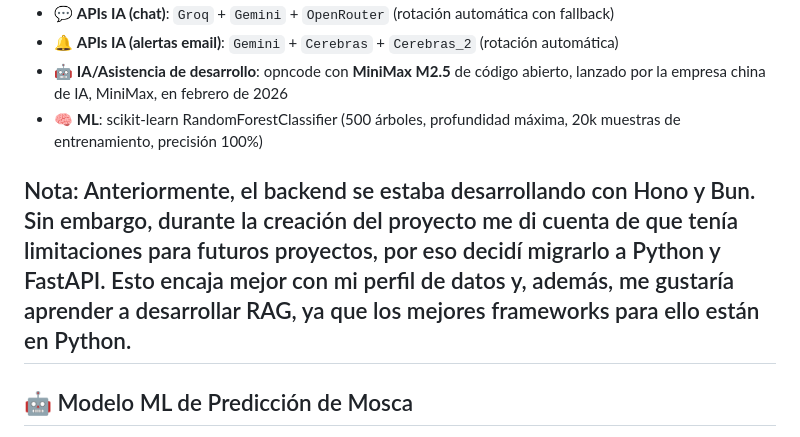
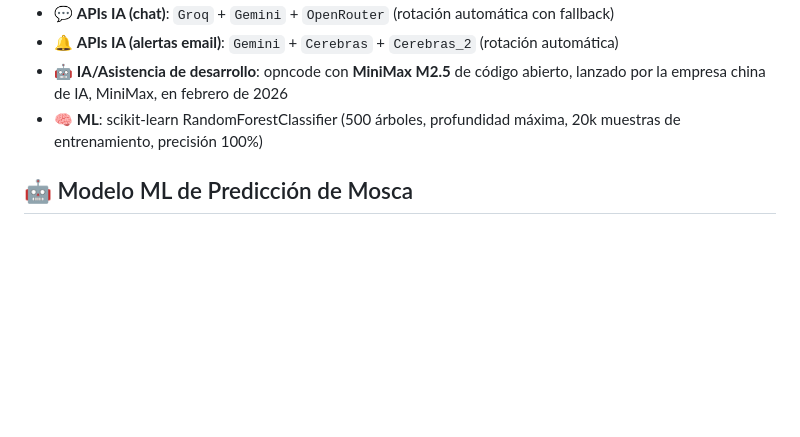
Before and after one commit to jdecore/olivaxi, a Markdown page: README.md, the part around the change. Drawn GitHub-style; blank space fills up the shorter version.

```diff
--- a/README.md
+++ b/README.md
@@ -29,8 +29,6 @@ Accede a la demo pública en CubePath aquí:
 - 🔔 **APIs IA (alertas email)**: `Gemini` + `Cerebras` + `Cerebras_2` (rotación automática)
 - 🤖 **IA/Asistencia de desarrollo**: opncode con **MiniMax M2.5** de código abierto, lanzado por la empresa china de IA, MiniMax, en febrero de 2026
 - 🧠 **ML**: scikit-learn RandomForestClassifier (500 árboles, profundidad máxima, 20k muestras de entrenamiento, precisión 100%)
-
-## Nota: Anteriormente, el backend se estaba desarrollando con Hono y Bun. Sin embargo, durante la creación del proyecto me di cuenta de que tenía limitaciones para futuros proyectos, por eso decidí migrarlo a Python y FastAPI. Esto encaja mejor con mi perfil de datos y, además, me gustaría aprender a desarrollar RAG, ya que los mejores frameworks para ello están en Python.
 
 ## 🤖 Modelo ML de Predicción de Mosca
 
```
